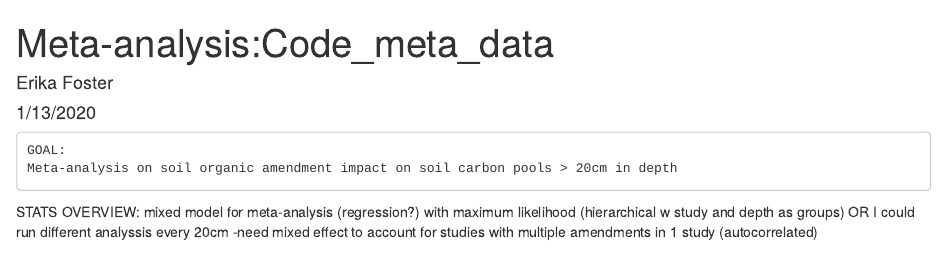
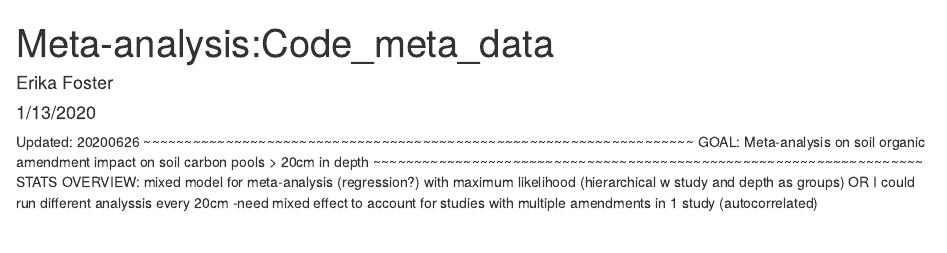
Before and after one commit to ejfoster/201911_Ometa-analysis, an R Markdown document (Meta-analysis_stats_outline.Rmd): the page in a window 1100 px wide, from its top. Rendered offline with R 4.5, knitr and Pandoc, with nearby package versions; drawn as R Markdown's standard HTML page in place of the format the file asks for.

Commit message:
Updated date at top

```diff
--- a/Meta-analysis_stats_outline.Rmd
+++ b/Meta-analysis_stats_outline.Rmd
@@ -4,6 +4,8 @@ author: "Erika Foster"
 date: "1/13/2020"
 output: word_document
 ---
+
+Updated: 20200626
 ~~~~~~~~~~~~~~~~~~~~~~~~~~~~~~~~~~~~~~~~~~~~~~~~~~~~~~~~~~~~~~~~~~~
 GOAL:
 Meta-analysis on soil organic amendment impact on soil carbon pools > 20cm in depth
```
Also changed, not shown: EJF_libraries.R (+1 -1 lines), Org_amend_meta-analysis2019.Rmd (+2 -0 lines).
